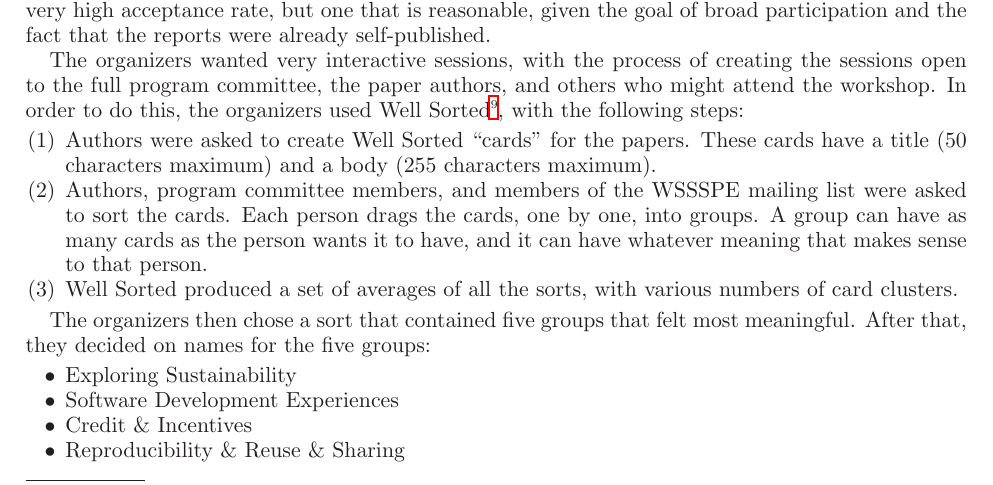
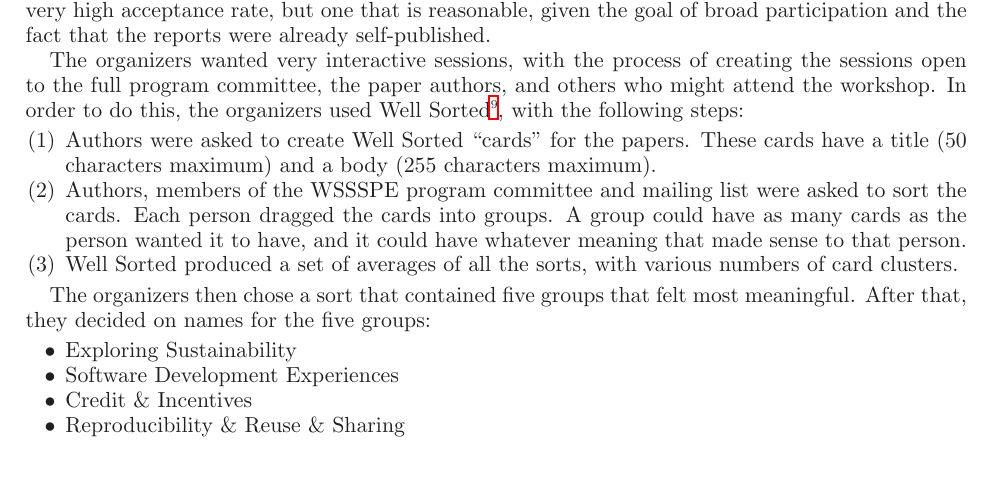
Before and after one commit to WSSSPE/meetings, a LaTeX paper (WSSSPE2_report/WSSSPE2_review.tex): part of page 3 of 31, cut so that both start at the same text. Compiled offline with LaTeX, dvips and Ghostscript.

Commit message:
Section 2: minor changes.

```diff
--- a/WSSSPE2_report/WSSSPE2_review.tex
+++ b/WSSSPE2_report/WSSSPE2_review.tex
@@ -324,10 +324,10 @@ Sorted\footnote{\url{http://www.well-sorted.org}}, with the following steps:
 \item Authors were asked to create Well Sorted ``cards'' for the papers. These
 cards have a title (50 characters maximum) and a body (255 characters maximum).
 %
-\item Authors, program committee members, and members of the WSSSPE mailing list
-were asked to sort the cards. Each person drags the cards, one by one, into
-groups. A group can have as many cards as the person wants it to have, and it
-can have whatever meaning that makes sense to that person.
+\item Authors, members of the WSSSPE program committee and mailing list
+were asked to sort the cards. Each person dragged the cards into
+groups. A group could have as many cards as the person wanted it to have, and it
+could have whatever meaning that made sense to that person.
 %
 \item Well Sorted produced a set of averages of all the sorts, with
 various numbers of card clusters.
```
